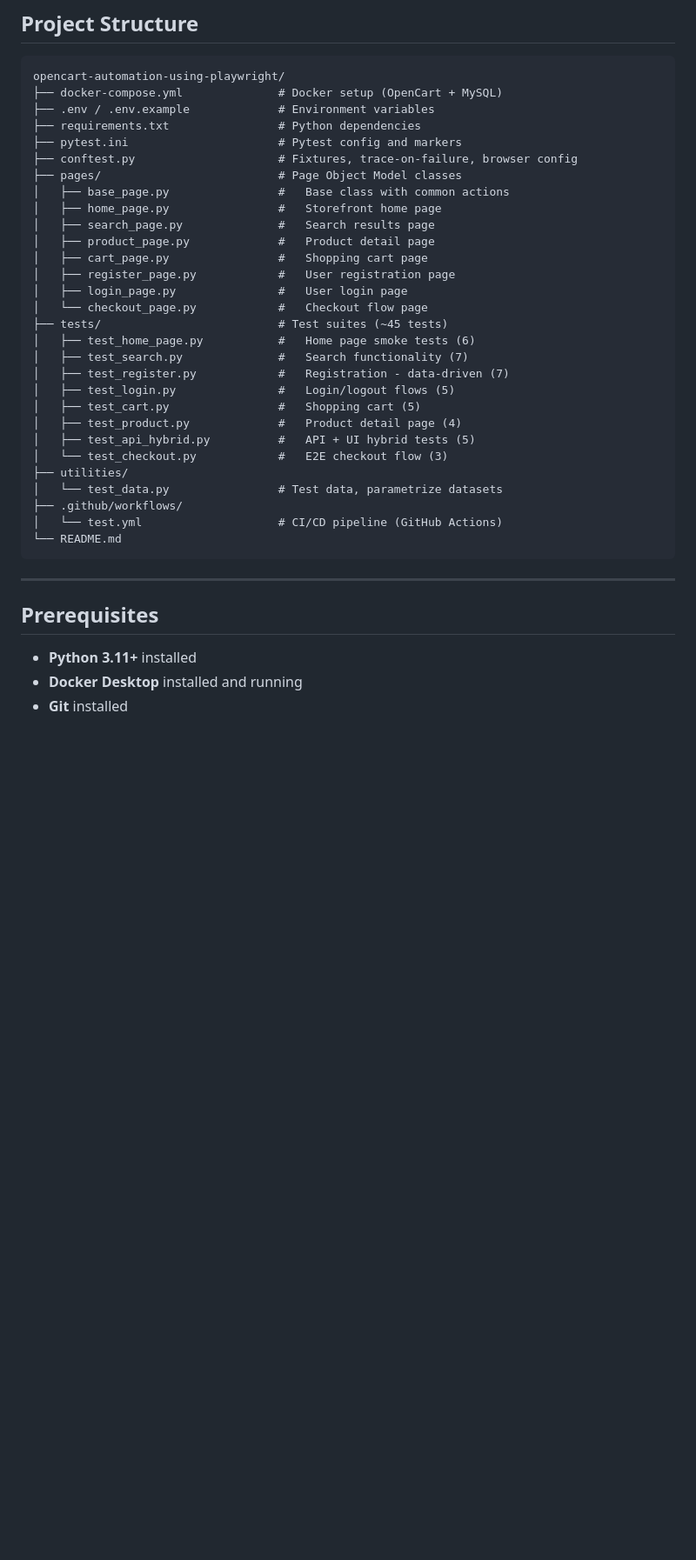
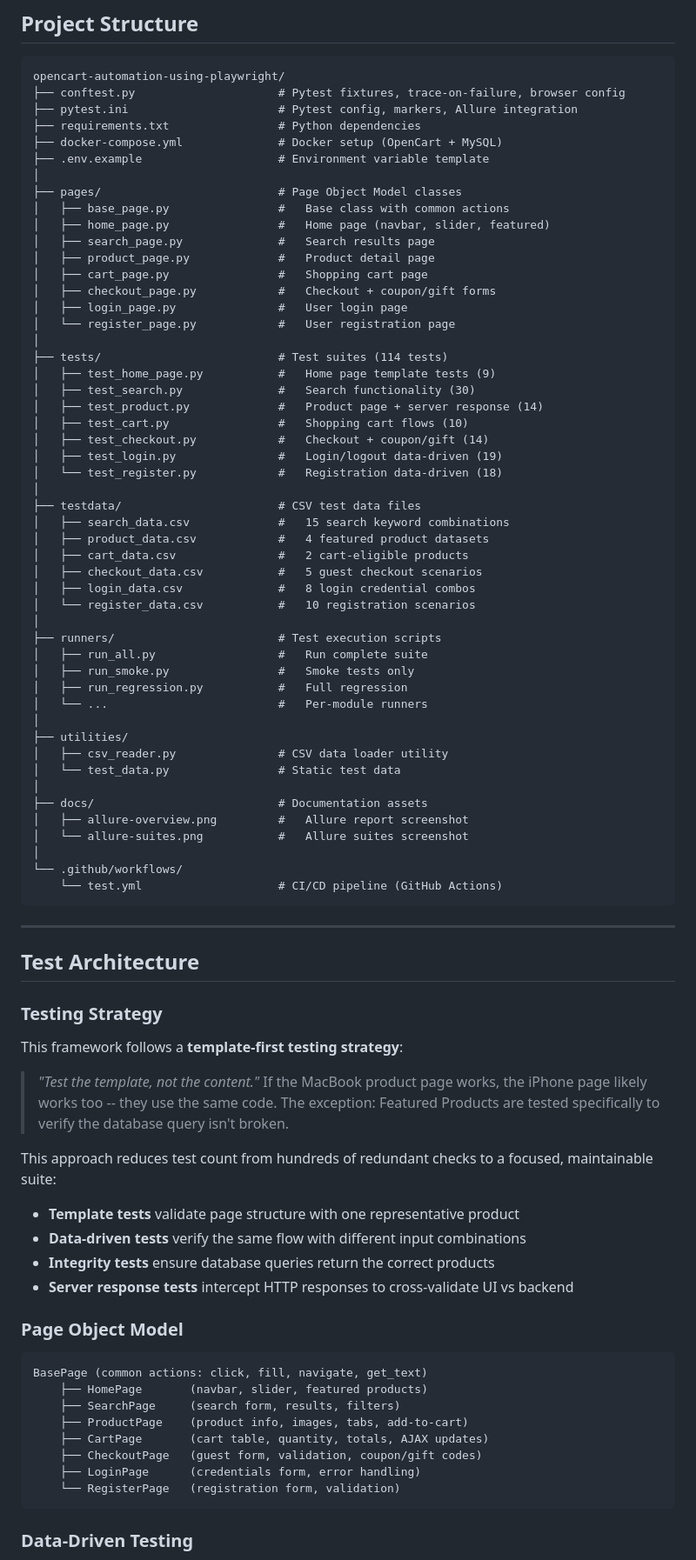
Before and after one commit to Maisha-Chowa/opencart-automation-using-playwright, a Markdown page: README.md, the part around one of its changes. Shown at 87% size. Drawn GitHub-style; blank space fills up the shorter version.

Commit message:
update-readme.md-file

````diff
--- a/README.md
+++ b/README.md
@@ -34,40 +61,87 @@ A comprehensive QA automation portfolio project for the **OpenCart** e-commerce
 
 ```
 opencart-automation-using-playwright/
+├── conftest.py                     # Pytest fixtures, trace-on-failure, browser config
+├── pytest.ini                      # Pytest config, markers, Allure integration
+├── requirements.txt                # Python dependencies
 ├── docker-compose.yml              # Docker setup (OpenCart + MySQL)
-├── .env / .env.example             # Environment variables
-├── requirements.txt                # Python dependencies
-├── pytest.ini                      # Pytest config and markers
-├── conftest.py                     # Fixtures, trace-on-failure, browser config
+├── .env.example                    # Environment variable template
+│
 ├── pages/                          # Page Object Model classes
 │   ├── base_page.py                #   Base class with common actions
-│   ├── home_page.py                #   Storefront home page
+│   ├── home_page.py                #   Home page (navbar, slider, featured)
 │   ├── search_page.py              #   Search results page
 │   ├── product_page.py             #   Product detail page
 │   ├── cart_page.py                #   Shopping cart page
-│   ├── register_page.py            #   User registration page
+│   ├── checkout_page.py            #   Checkout + coupon/gift forms
 │   ├── login_page.py               #   User login page
-│   └── checkout_page.py            #   Checkout flow page
-├── tests/                          # Test suites (~45 tests)
-│   ├── test_home_page.py           #   Home page smoke tests (6)
-│   ├── test_search.py              #   Search functionality (7)
-│   ├── test_register.py            #   Registration - data-driven (7)
-│   ├── test_login.py               #   Login/logout flows (5)
-│   ├── test_cart.py                #   Shopping cart (5)
-│   ├── test_product.py             #   Product detail page (4)
-│   ├── test_api_hybrid.py          #   API + UI hybrid tests (5)
-│   └── test_checkout.py            #   E2E checkout flow (3)
+│   └── register_page.py            #   User registration page
+│
+├── tests/                          # Test suites (114 tests)
+│   ├── test_home_page.py           #   Home page template tests (9)
+│   ├── test_search.py              #   Search functionality (30)
+│   ├── test_product.py             #   Product page + server response (14)
+│   ├── test_cart.py                #   Shopping cart flows (10)
+│   ├── test_checkout.py            #   Checkout + coupon/gift (14)
+│   ├── test_login.py               #   Login/logout data-driven (19)
+│   └── test_register.py            #   Registration data-driven (18)
+│
+├── testdata/                       # CSV test data files
+│   ├── search_data.csv             #   15 search keyword combinations
+│   ├── product_data.csv            #   4 featured product datasets
+│   ├── cart_data.csv               #   2 cart-eligible products
+│   ├── checkout_data.csv           #   5 guest checkout scenarios
+│   ├── login_data.csv              #   8 login credential combos
+│   └── register_data.csv           #   10 registration scenarios
+│
+├── runners/                        # Test execution scripts
+│   ├── run_all.py                  #   Run complete suite
+│   ├── run_smoke.py                #   Smoke tests only
+│   ├── run_regression.py           #   Full regression
+│   └── ...                         #   Per-module runners
+│
 ├── utilities/
-│   └── test_data.py                # Test data, parametrize datasets
-├── .github/workflows/
-│   └── test.yml                    # CI/CD pipeline (GitHub Actions)
-└── README.md
+│   ├── csv_reader.py               # CSV data loader utility
+│   └── test_data.py                # Static test data
+│
+├── docs/                           # Documentation assets
+│   ├── allure-overview.png         #   Allure report screenshot
+│   └── allure-suites.png           #   Allure suites screenshot
+│
+└── .github/workflows/
+    └── test.yml                    # CI/CD pipeline (GitHub Actions)
 ```
 
 ---
 
-## Prerequisites
+## Test Architecture
 
-- **Python 3.11+** installed
-- **Docker Desktop** installed and running
-- **Git** installed
+### Testing Strategy
+
+This framework follows a **template-first testing strategy**:
+
+> *"Test the template, not the content."*
+> If the MacBook product page works, the iPhone page likely works too -- they use the same code. The exception: Featured Products are tested specifically to verify the database query isn't broken.
+
+This approach reduces test count from hundreds of redundant checks to a focused, maintainable suite:
+
+- **Template tests** validate page structure with one representative product
+- **Data-driven tests** verify the same flow with different input combinations
+- **Integrity tests** ensure database queries return the correct products
+- **Server response tests** intercept HTTP responses to cross-validate UI vs backend
+
+### Page Object Model
+
+```
+BasePage (common actions: click, fill, navigate, get_text)
+    ├── HomePage       (navbar, slider, featured products)
+    ├── SearchPage     (search form, results, filters)
+    ├── ProductPage    (product info, images, tabs, add-to-cart)
+    ├── CartPage       (cart table, quantity, totals, AJAX updates)
+    ├── CheckoutPage   (guest form, validation, coupon/gift codes)
+    ├── LoginPage      (credentials form, error handling)
+    └── RegisterPage   (registration form, validation)
+```
+
+### Data-Driven Testing
+
````
Also changed, not shown: other parts of README.md (+125 -134 lines), docs/allure-overview.png (added), docs/allure-suites.png (added), 14 other files.
